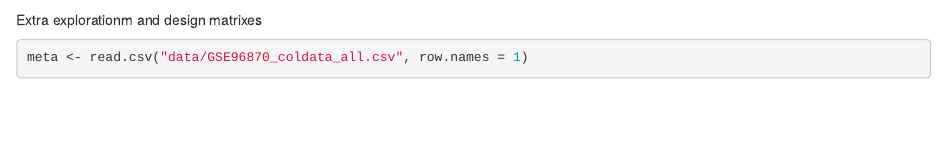
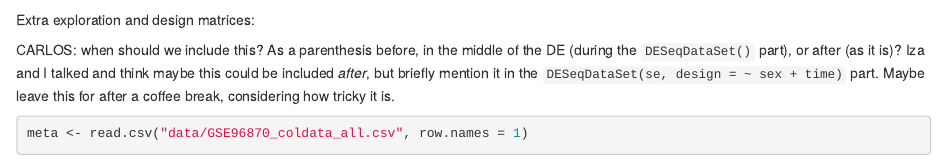
Before and after one commit to iza-mcac/2025-04-21-biocrnaseq-cfbioinfo, an R Markdown document (code/DifferentialExpressionAnalysis.Rmd): the page in a window 1100 px wide, from 2800 px down. Rendered offline with R 4.5, knitr and Pandoc, with nearby package versions; some code elsewhere in the file could not run offline; common packages that the code uses without loading them are loaded.

Commit message:
Considerations about 'Extra exploration and design matrices'

````diff
--- a/code/DifferentialExpressionAnalysis.Rmd
+++ b/code/DifferentialExpressionAnalysis.Rmd
@@ -111,7 +111,10 @@ write.csv(temp, file = "output/Day8vsDay0.csv")
 ```
 
 
-Extra explorationm and design matrixes
+Extra exploration and design matrices:
+
+CARLOS: when should we include this? As a parenthesis before, in the middle of the DE (during the `DESeqDataSet()` part), or after (as it is)? Iza and I talked and think maybe this could be included *after*, but briefly mention it in the `DESeqDataSet(se, design = ~ sex + time)` part. Maybe leave this for after a coffee break, considering how tricky it is.
+
 ```{r}
 meta <- read.csv("data/GSE96870_coldata_all.csv", row.names = 1)
 meta
````
